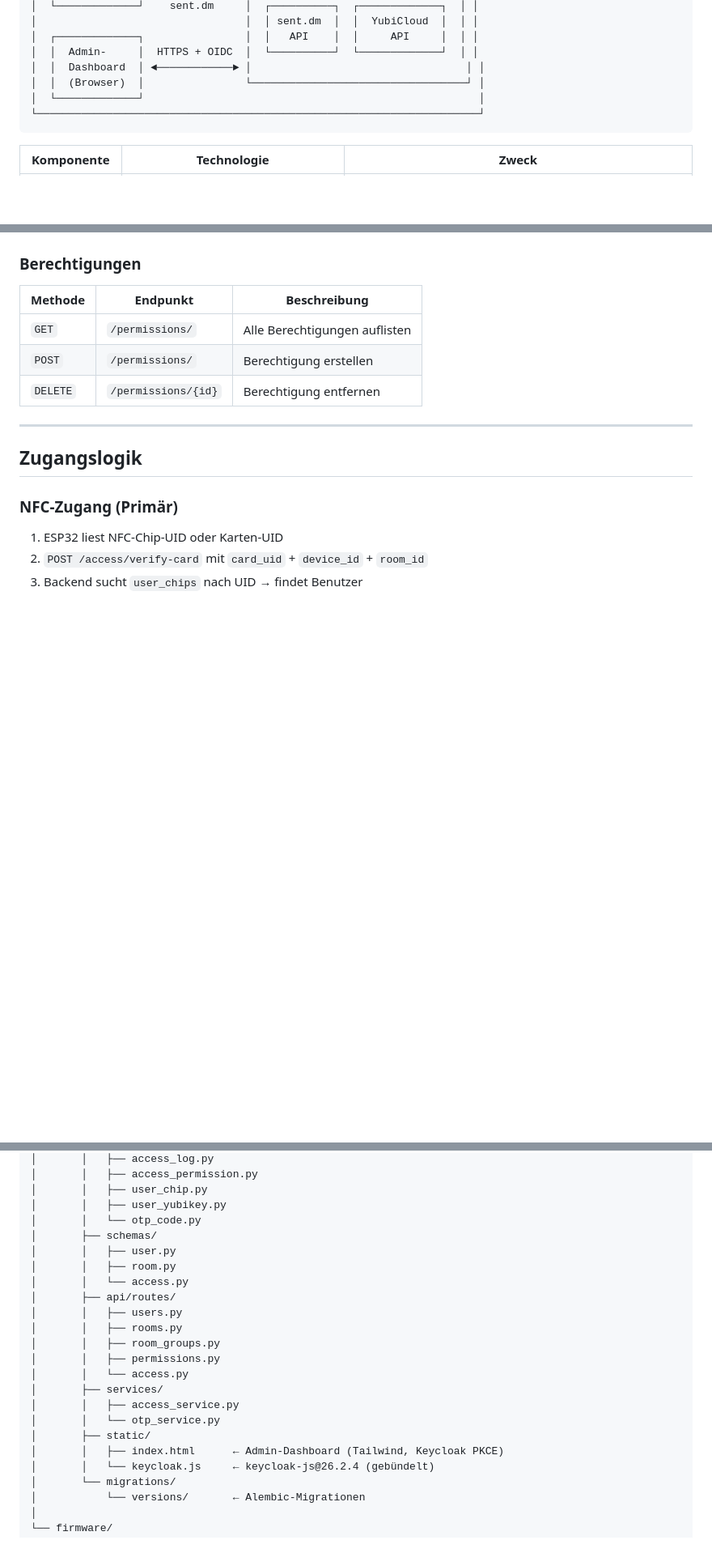
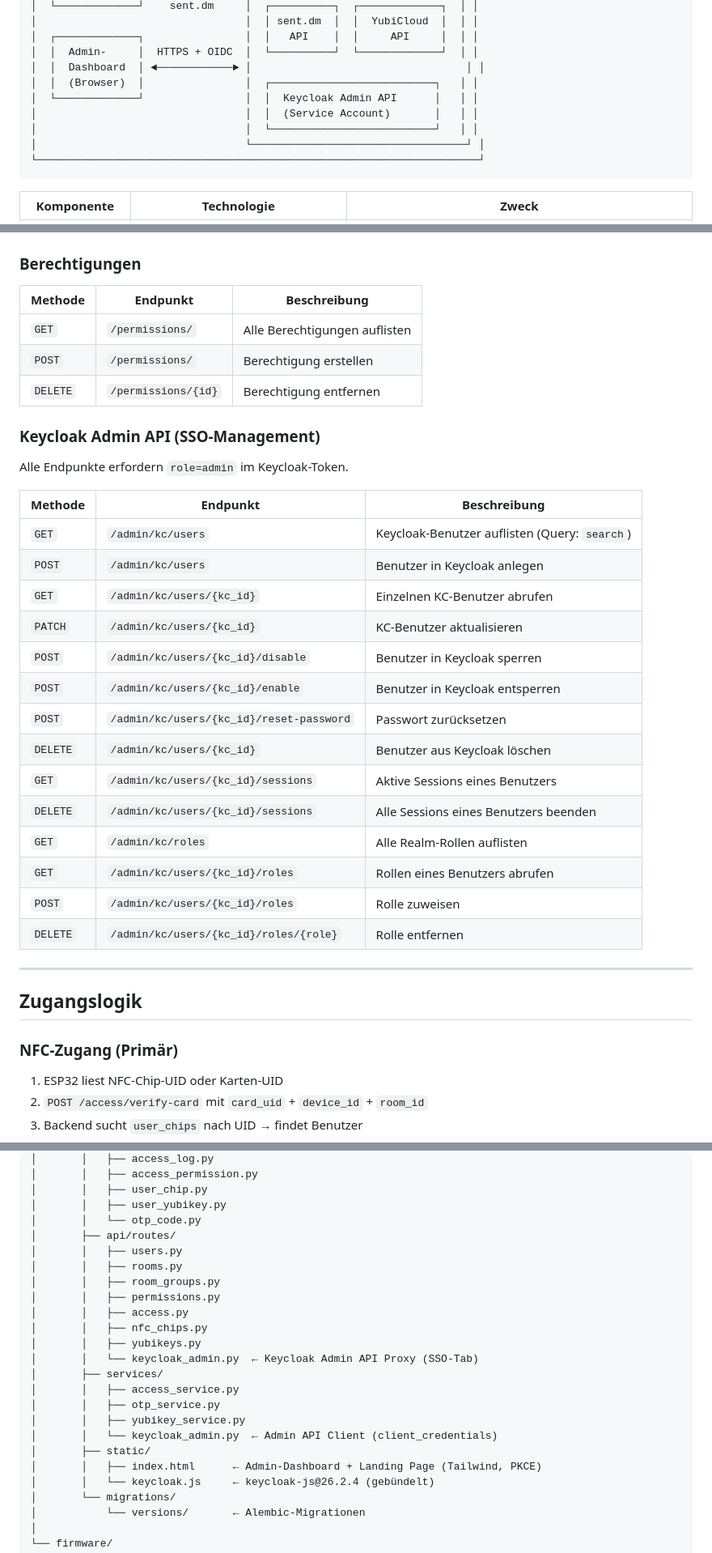
Before and after one commit to K-I-T-Solutions/workmate-access, a Markdown page: README.md, 3 parts joined by grey strips. Shown at 81% size. Drawn GitHub-style; blank space fills up the shorter version.

````diff
--- a/README.md
+++ b/README.md
@@ -40,8 +40,11 @@ NFC- und OTP-basiertes Zugangskontrollsystem für Räume und Ressourcen. Ein ESP
 │  ┌─────────────┐                │  │   API    │  │     API     │  │ │
 │  │  Admin-     │  HTTPS + OIDC  │  └──────────┘  └─────────────┘  │ │
 │  │  Dashboard  │ ◄────────────► │                                  │ │
-│  │  (Browser)  │                └──────────────────────────────────┘ │
-│  └─────────────┘                                                     │
+│  │  (Browser)  │                │  ┌──────────────────────────┐   │ │
+│  └─────────────┘                │  │  Keycloak Admin API      │   │ │
+│                                 │  │  (Service Account)       │   │ │
+│                                 │  └──────────────────────────┘   │ │
+│                                 └──────────────────────────────────┘ │
 └──────────────────────────────────────────────────────────────────────┘
 ```
 
@@ -461,6 +482,27 @@ Verifiziert den OTP-Code und prüft die Raumberechtigung.
 | `GET` | `/permissions/` | Alle Berechtigungen auflisten |
 | `POST` | `/permissions/` | Berechtigung erstellen |
 | `DELETE` | `/permissions/{id}` | Berechtigung entfernen |
+
+### Keycloak Admin API (SSO-Management)
+
+Alle Endpunkte erfordern `role=admin` im Keycloak-Token.
+
+| Methode | Endpunkt | Beschreibung |
+|---|---|---|
+| `GET` | `/admin/kc/users` | Keycloak-Benutzer auflisten (Query: `search`) |
+| `POST` | `/admin/kc/users` | Benutzer in Keycloak anlegen |
+| `GET` | `/admin/kc/users/{kc_id}` | Einzelnen KC-Benutzer abrufen |
+| `PATCH` | `/admin/kc/users/{kc_id}` | KC-Benutzer aktualisieren |
+| `POST` | `/admin/kc/users/{kc_id}/disable` | Benutzer in Keycloak sperren |
+| `POST` | `/admin/kc/users/{kc_id}/enable` | Benutzer in Keycloak entsperren |
+| `POST` | `/admin/kc/users/{kc_id}/reset-password` | Passwort zurücksetzen |
+| `DELETE` | `/admin/kc/users/{kc_id}` | Benutzer aus Keycloak löschen |
+| `GET` | `/admin/kc/users/{kc_id}/sessions` | Aktive Sessions eines Benutzers |
+| `DELETE` | `/admin/kc/users/{kc_id}/sessions` | Alle Sessions eines Benutzers beenden |
+| `GET` | `/admin/kc/roles` | Alle Realm-Rollen auflisten |
+| `GET` | `/admin/kc/users/{kc_id}/roles` | Rollen eines Benutzers abrufen |
+| `POST` | `/admin/kc/users/{kc_id}/roles` | Rolle zuweisen |
+| `DELETE` | `/admin/kc/users/{kc_id}/roles/{role}` | Rolle entfernen |
 
 ---
 
@@ -525,21 +567,22 @@ workmate-access/
 │       │   ├── user_chip.py
 │       │   ├── user_yubikey.py
 │       │   └── otp_code.py
-│       ├── schemas/
-│       │   ├── user.py
-│       │   ├── room.py
-│       │   └── access.py
 │       ├── api/routes/
 │       │   ├── users.py
 │       │   ├── rooms.py
 │       │   ├── room_groups.py
 │       │   ├── permissions.py
-│       │   └── access.py
+│       │   ├── access.py
+│       │   ├── nfc_chips.py
+│       │   ├── yubikeys.py
+│       │   └── keycloak_admin.py  ← Keycloak Admin API Proxy (SSO-Tab)
 │       ├── services/
 │       │   ├── access_service.py
-│       │   └── otp_service.py
+│       │   ├── otp_service.py
+│       │   ├── yubikey_service.py
+│       │   └── keycloak_admin.py  ← Admin API Client (client_credentials)
 │       ├── static/
-│       │   ├── index.html      ← Admin-Dashboard (Tailwind, Keycloak PKCE)
+│       │   ├── index.html      ← Admin-Dashboard + Landing Page (Tailwind, PKCE)
 │       │   └── keycloak.js     ← keycloak-js@26.2.4 (gebündelt)
 │       └── migrations/
 │           └── versions/       ← Alembic-Migrationen
````
Also changed, not shown: other parts of README.md (+47 -29 lines).
